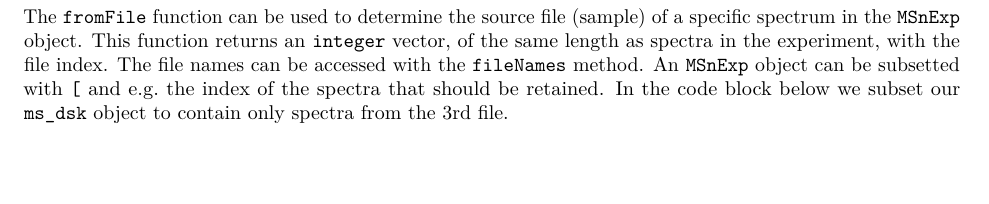
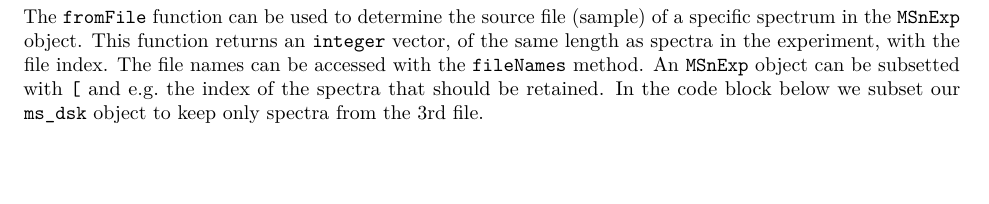
Before and after one commit to lgatto/2020-msnbase-v2, an R Markdown document (large_experiment_processing.Rmd): part of page 2 of 5, cut so that both start at the same text. Rendered offline with R 4.5, knitr and Pandoc, then LaTeX, with nearby package versions; drawn as R Markdown's standard PDF in place of the format the file asks for; some code elsewhere in the file could not run offline.

Commit message:
Update large_experiment_processing.Rmd
Co-authored-by: Sebastian Gibb <mail@sebastiangibb.de>

````diff
--- a/large_experiment_processing.Rmd
+++ b/large_experiment_processing.Rmd
@@ -128,7 +128,7 @@ of a specific spectrum in the `MSnExp` object. This function returns an `integer
 vector, of the same length as spectra in the experiment, with the file index. The
 file names can be accessed with the `fileNames` method. An `MSnExp` object can be
 subsetted with `[` and e.g. the index of the spectra that should be retained. In
-the code block below we subset our `ms_dsk` object to contain only spectra from
+the code block below we subset our `ms_dsk` object to keep only spectra from
 the 3rd file.
 
 ```{r subset}
````
